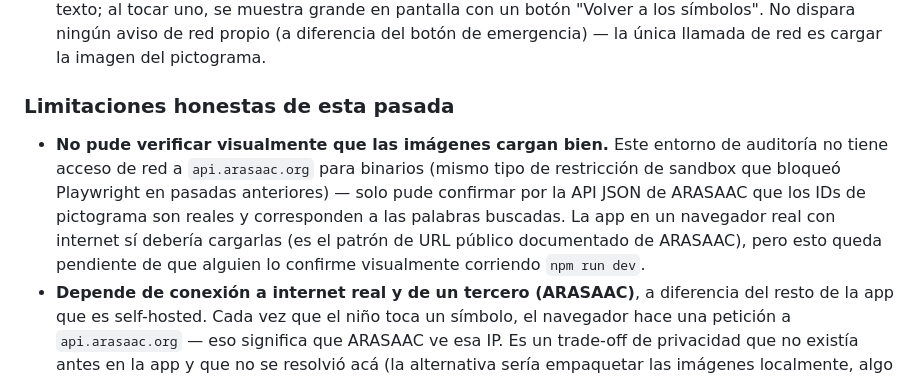
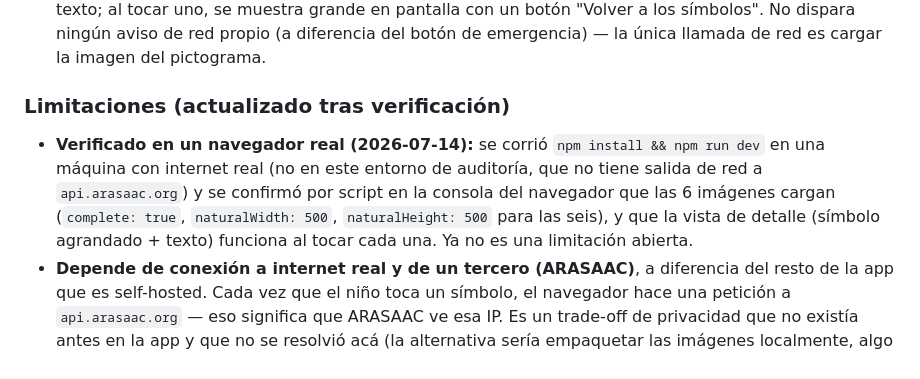
Before and after one commit to marianomarcuchi2025/proyecto-abrazo, a Markdown page: AUDIT.md, the part around the change. Rendered like a GitHub page.

Commit message:
Verificacion visual: los simbolos ARASAAC cargan bien en navegador real
Corrido npm install + npm run dev en una maquina con internet real,
confirmado por script en consola que las 6 imagenes cargan
(complete:true, 500x500) y que la vista de detalle funciona.
Ya no es una limitacion abierta en AUDIT.md/README.

```diff
--- a/AUDIT.md
+++ b/AUDIT.md
@@ -437,17 +437,16 @@ Aucards/cboard, sin construir un editor de tableros completo.
     emergencia) — la única llamada de red es cargar la imagen del
     pictograma.
 
-### Limitaciones honestas de esta pasada
+### Limitaciones (actualizado tras verificación)
 
-- **No pude verificar visualmente que las imágenes cargan bien.** Este
-  entorno de auditoría no tiene acceso de red a `api.arasaac.org` para
-  binarios (mismo tipo de restricción de sandbox que bloqueó Playwright
-  en pasadas anteriores) — solo pude confirmar por la API JSON de
-  ARASAAC que los IDs de pictograma son reales y corresponden a las
-  palabras buscadas. La app en un navegador real con internet sí debería
-  cargarlas (es el patrón de URL público documentado de ARASAAC), pero
-  esto queda pendiente de que alguien lo confirme visualmente corriendo
-  `npm run dev`.
+- **Verificado en un navegador real (2026-07-14):** se corrió
+  `npm install && npm run dev` en una máquina con internet real (no en
+  este entorno de auditoría, que no tiene salida de red a
+  `api.arasaac.org`) y se confirmó por script en la consola del
+  navegador que las 6 imágenes cargan (`complete: true`,
+  `naturalWidth: 500`, `naturalHeight: 500` para las seis), y que la
+  vista de detalle (símbolo agrandado + texto) funciona al tocar cada
+  una. Ya no es una limitación abierta.
 - **Depende de conexión a internet real y de un tercero (ARASAAC)**, a
   diferencia del resto de la app que es self-hosted. Cada vez que el
   niño toca un símbolo, el navegador hace una petición a
```
Also changed, not shown: README.md (+1 -1 lines).
